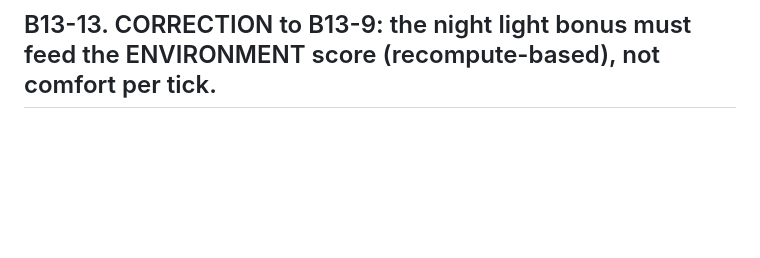
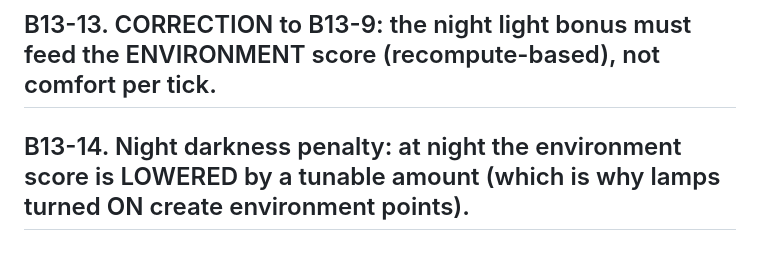
Before and after one commit to dkadaj75-dev/Toronto-TheImmigrationGame, a Markdown page: ROADMAP_NEXT.md, the part around the change. Drawn GitHub-style; blank space fills up the shorter version.

Commit message:
Record B13-14 night darkness environment penalty
Co-Authored-By: Claude Fable 5 <noreply@anthropic.com>

```diff
--- a/ROADMAP_NEXT.md
+++ b/ROADMAP_NEXT.md
@@ -401,3 +401,5 @@ Design reading: (1) Theme Editor gains a per-element gallery preview (each thema
 **B13-12 DONE (2026-07-18):** (1) visit duration scales with relationship: sparse social.json visitDuration.byLevel multipliers over NpcDef.visitDurationHours (absent = ×1), resolved ONCE at arrival (pure, tested), survives serialize/restore; editable on the Social Editor levels card. (2) Paired target-asset interactions: sparse interaction fields targetAsset (asset id OR category), playerAnimation/npcAnimation (fall back to the base animation), sound. Both SimAgents route to the chosen asset; timer/animations/censor/sound start only once BOTH arrive; beds reuse the authored lie usePose with the pair split across opposite halves (quarter-footprint offsets along the bed's local width). Completion-only effects; cancels/interrupts/NPC departure stop both agents, restore poses, stop sound, apply nothing (S4 guarantees extended, not forked). (3) Interaction sounds ride the existing action loop lifecycle for standing AND paired interactions. Social Editor: targetAsset picker fed from assets.json, per-role animation fields, sound with path normalization, per-level visit multipliers. The designer's own "Put the seal on the bed" entry seeded as the paired beloved-gated censored example. Suites extended: social/social-interactions/npc/social-editor (+usepose/seatground green).
 
 ## B13-13. CORRECTION to B13-9: the night light bonus must feed the ENVIRONMENT score (recompute-based), not comfort per tick.
+
+## B13-14. Night darkness penalty: at night the environment score is LOWERED by a tunable amount (which is why lamps turned ON create environment points).
```
